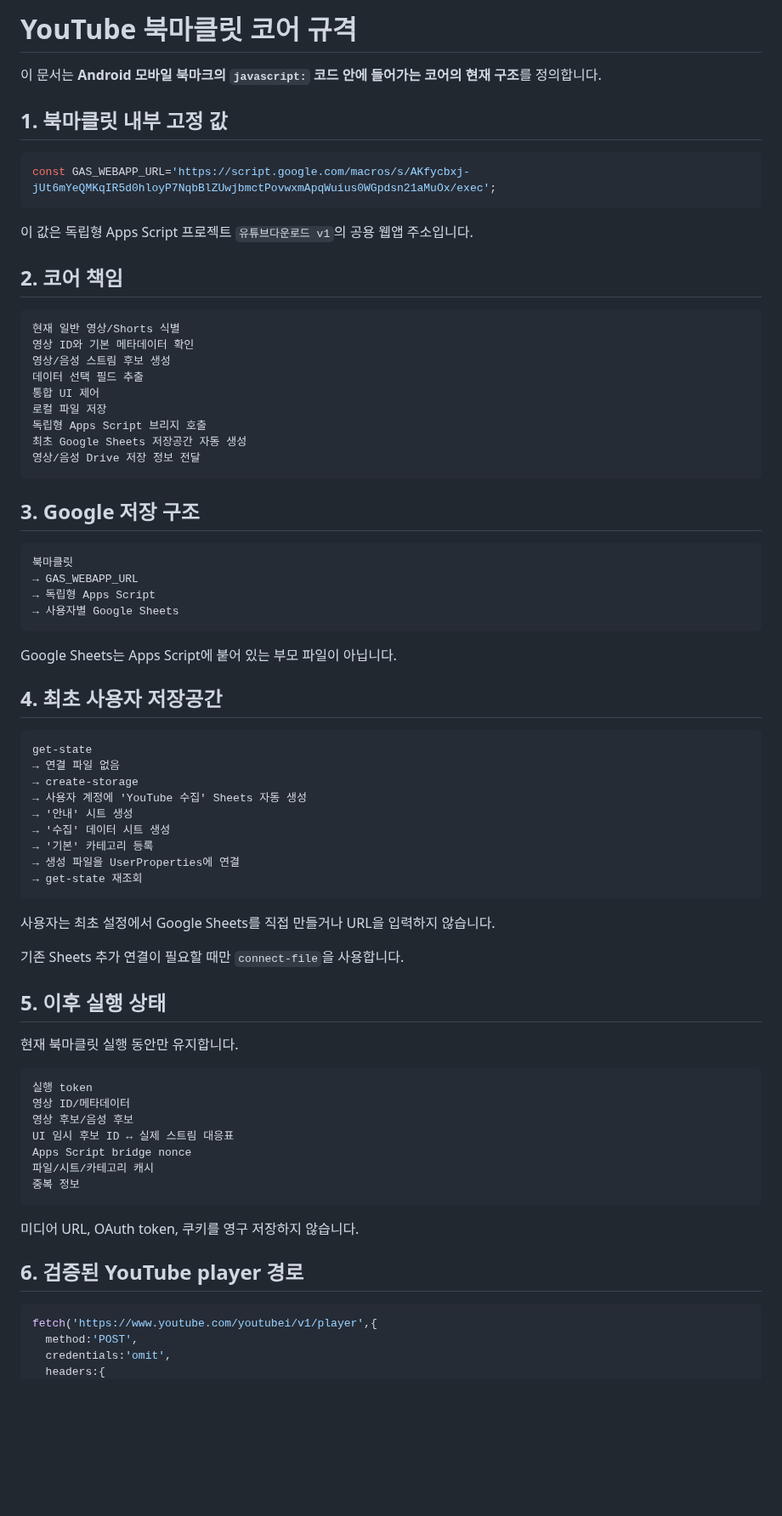
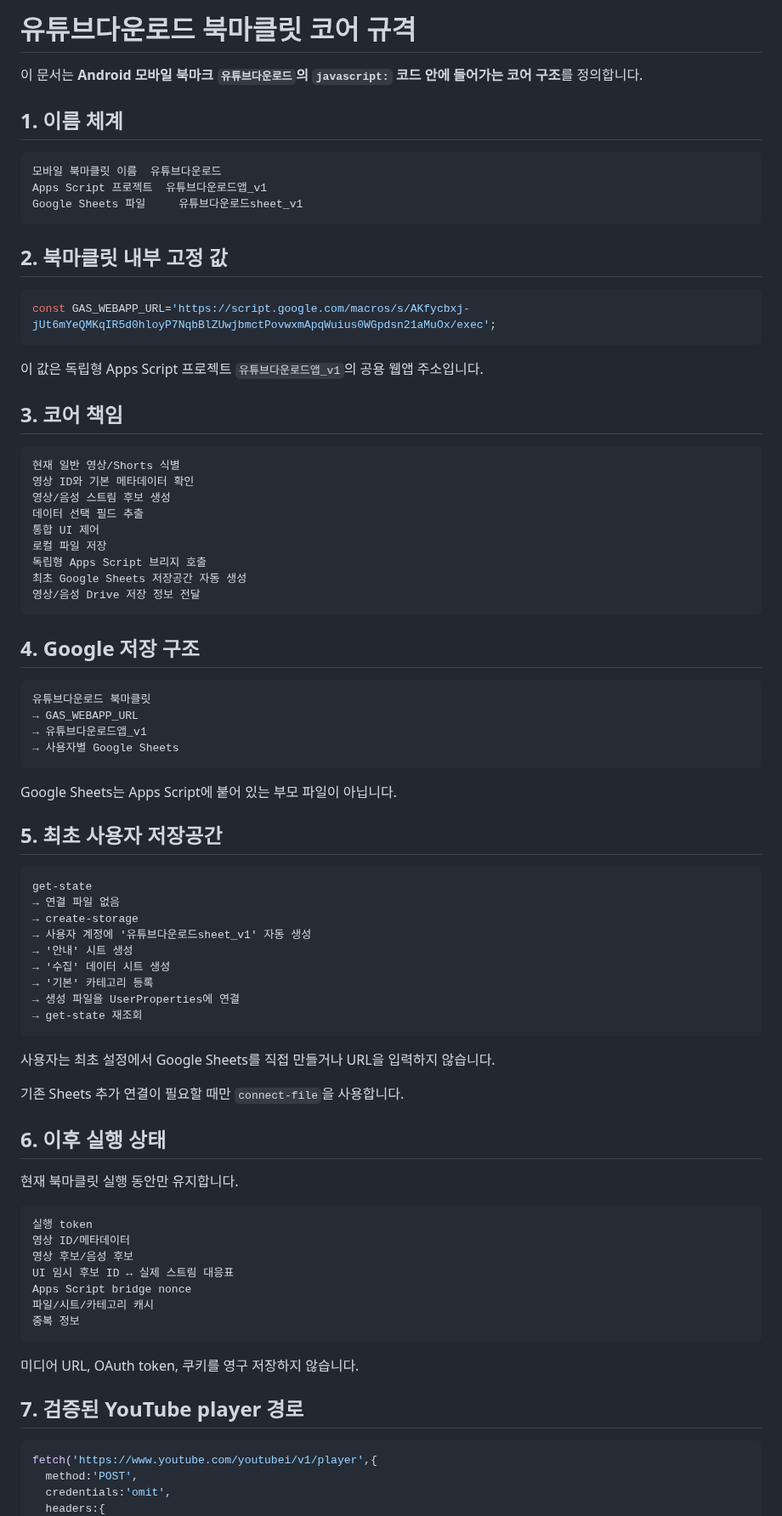
Before and after one commit to sunsee83/dev-lab, a Markdown page: bookmarklets/youtube/CORE_SPEC.md, the part around one of its changes. Shown at 85% size. Rendered like a GitHub page; blank space fills up the shorter version.

Commit message:
Fix core naming

````diff
--- a/bookmarklets/youtube/CORE_SPEC.md
+++ b/bookmarklets/youtube/CORE_SPEC.md
@@ -1,16 +1,24 @@
-# YouTube 북마클릿 코어 규격
+# 유튜브다운로드 북마클릿 코어 규격
 
-이 문서는 **Android 모바일 북마크의 `javascript:` 코드 안에 들어가는 코어의 현재 구조**를 정의합니다.
+이 문서는 **Android 모바일 북마크 `유튜브다운로드`의 `javascript:` 코드 안에 들어가는 코어 구조**를 정의합니다.
 
-## 1. 북마클릿 내부 고정 값
+## 1. 이름 체계
+
+```text
+모바일 북마클릿 이름  유튜브다운로드
+Apps Script 프로젝트  유튜브다운로드앱_v1
+Google Sheets 파일     유튜브다운로드sheet_v1
+```
+
+## 2. 북마클릿 내부 고정 값
 
 ```js
 const GAS_WEBAPP_URL='https://script.google.com/macros/s/AKfycbxj-jUt6mYeQMKqIR5d0hloyP7NqbBlZUwjbmctPovwxmApqWuius0WGpdsn21aMuOx/exec';
 ```
 
-이 값은 독립형 Apps Script 프로젝트 `유튜브다운로드 v1`의 공용 웹앱 주소입니다.
+이 값은 독립형 Apps Script 프로젝트 `유튜브다운로드앱_v1`의 공용 웹앱 주소입니다.
 
-## 2. 코어 책임
+## 3. 코어 책임
 
 ```text
 현재 일반 영상/Shorts 식별
@@ -24,24 +32,24 @@ const GAS_WEBAPP_URL='https://script.google.com/macros/s/AKfycbxj-jUt6mYeQMKqIR5
 영상/음성 Drive 저장 정보 전달
 ```
 
-## 3. Google 저장 구조
+## 4. Google 저장 구조
 
 ```text
-북마클릿
+유튜브다운로드 북마클릿
 → GAS_WEBAPP_URL
-→ 독립형 Apps Script
+→ 유튜브다운로드앱_v1
 → 사용자별 Google Sheets
 ```
 
 Google Sheets는 Apps Script에 붙어 있는 부모 파일이 아닙니다.
 
-## 4. 최초 사용자 저장공간
+## 5. 최초 사용자 저장공간
 
 ```text
 get-state
 → 연결 파일 없음
 → create-storage
-→ 사용자 계정에 'YouTube 수집' Sheets 자동 생성
+→ 사용자 계정에 '유튜브다운로드sheet_v1' 자동 생성
 → '안내' 시트 생성
 → '수집' 데이터 시트 생성
 → '기본' 카테고리 등록
@@ -53,7 +61,7 @@ get-state
 
 기존 Sheets 추가 연결이 필요할 때만 `connect-file`을 사용합니다.
 
-## 5. 이후 실행 상태
+## 6. 이후 실행 상태
 
 현재 북마클릿 실행 동안만 유지합니다.
 
@@ -69,7 +77,7 @@ Apps Script bridge nonce
 
 미디어 URL, OAuth token, 쿠키를 영구 저장하지 않습니다.
 
-## 6. 검증된 YouTube player 경로
+## 7. 검증된 YouTube player 경로
 
 ```js
 fetch('https://www.youtube.com/youtubei/v1/player',{
````
Also changed, not shown: other parts of bookmarklets/youtube/CORE_SPEC.md (+9 -9 lines).
